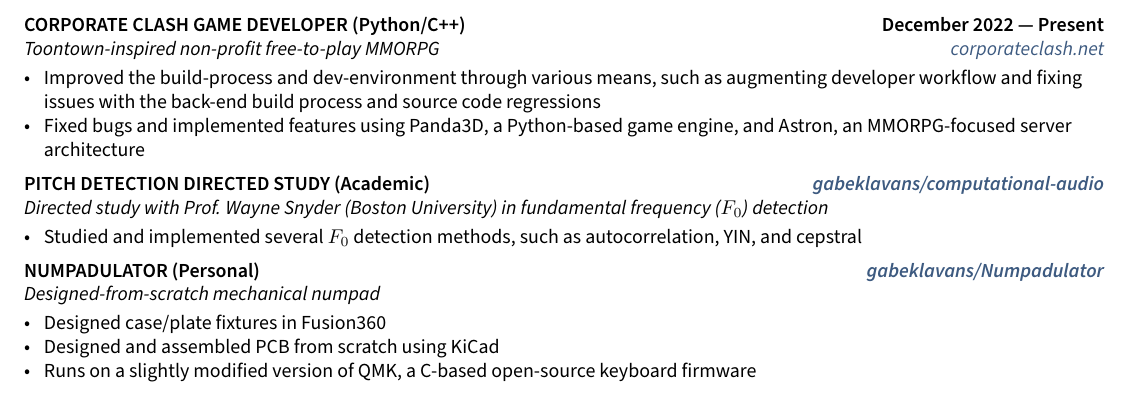
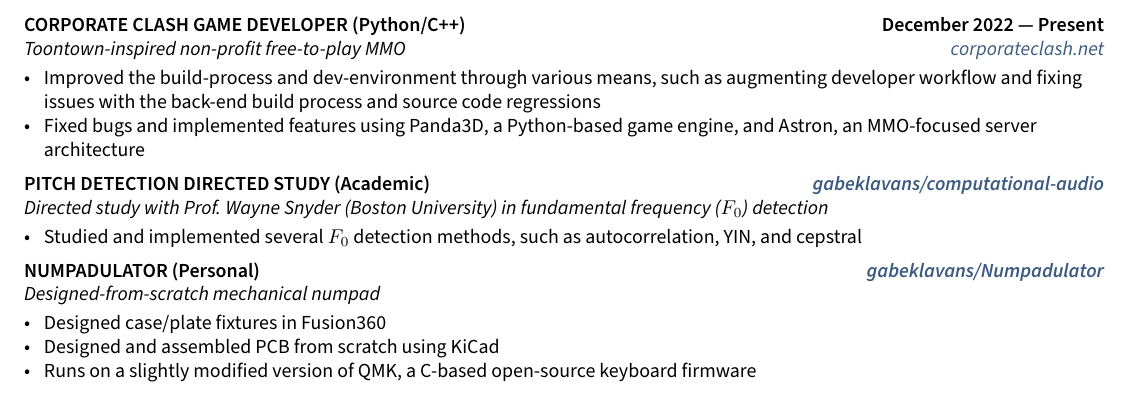
Before and after one commit to gabeklavans/resume, a LaTeX document (sections/projects.tex): part of the page, cut so that both start at the same text. Compiled offline with pdfLaTeX.

Commit message:
Change MMO terminology

```diff
--- a/sections/projects.tex
+++ b/sections/projects.tex
@@ -3,10 +3,10 @@
 \begin{document}
 
 \subsection{{CORPORATE CLASH GAME DEVELOPER (Python/C++)} \hfill December 2022 --- Present}
-\subtext{Toontown-inspired non-profit free-to-play MMORPG \hfill \ghurl{https://corporateclash.net/}{corporateclash.net}}
+\subtext{Toontown-inspired non-profit free-to-play MMO \hfill \ghurl{https://corporateclash.net/}{corporateclash.net}}
 \begin{zitemize}
 \item Improved the build-process and dev-environment through various means, such as augmenting developer workflow and fixing issues with the back-end build process and source code regressions
-\item Fixed bugs and implemented features using Panda3D, a Python-based game engine, and Astron, an MMORPG-focused server architecture
+\item Fixed bugs and implemented features using Panda3D, a Python-based game engine, and Astron, an MMO-focused server architecture
 \end{zitemize}
 
 \subsection{{PITCH DETECTION DIRECTED STUDY (Academic)} \hfill \ghurl{https://github.com/gabeklavans/computational-audio}{gabeklavans/computational-audio}}
```
